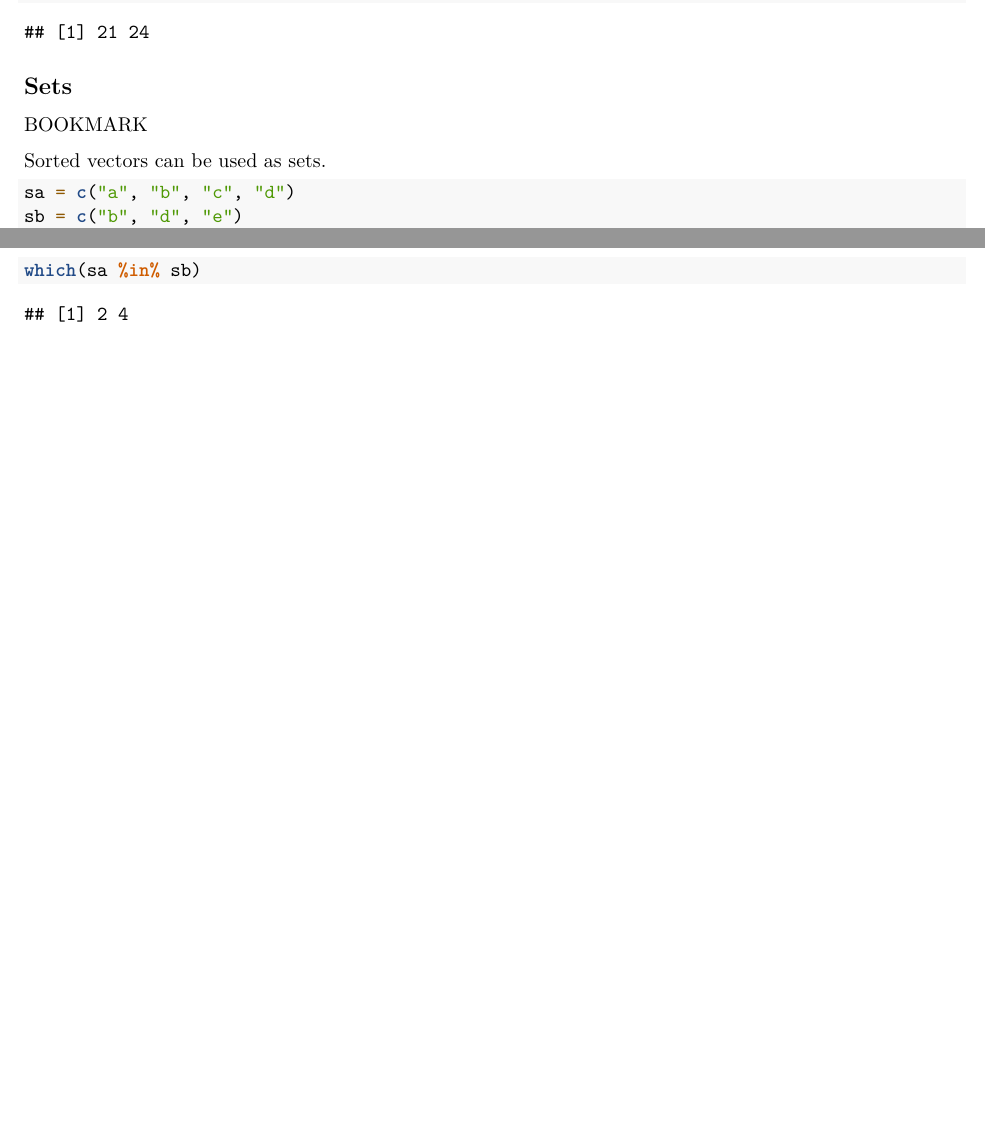
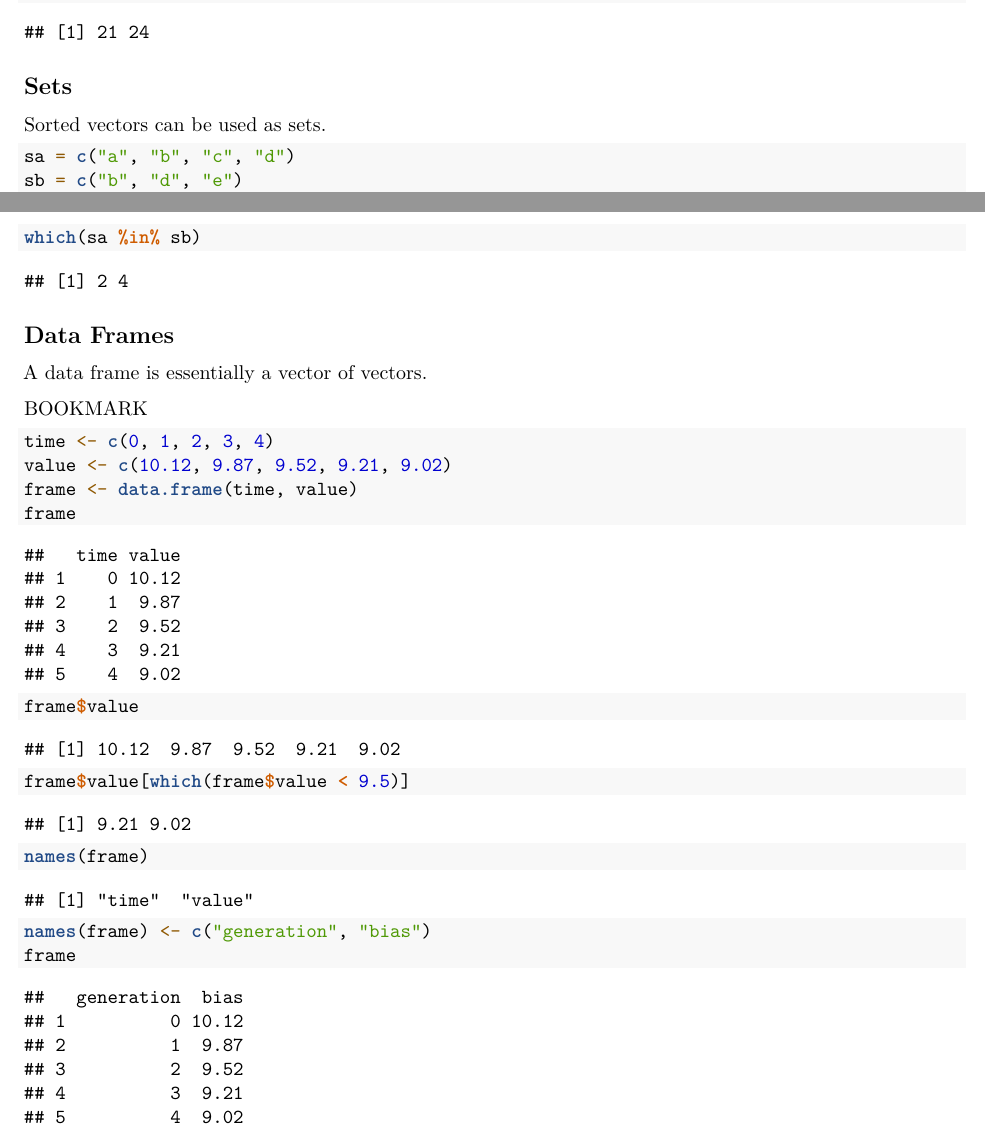
Before and after one commit to aoh/rstuff, an R Markdown document (rstuff.rmd): two parts of pages 3 and 4 of 4, joined at a grey line, cut so that both start at the same text, the shorter picture padded with empty space. Rendered offline with R 4.5, knitr and Pandoc, then LaTeX, with nearby package versions; common packages that the code uses without loading them are loaded.

Commit message:
added some data frame notes

````diff
--- a/rstuff.rmd
+++ b/rstuff.rmd
@@ -105,7 +105,6 @@ foo[which(foo > 10)]
 
 ## Sets
 
-BOOKMARK
 
 Sorted vectors can be used as sets.
 
@@ -124,3 +123,22 @@ The `%in%` operator can be used to make a membership bit vector.
 sa %in% sb
 which(sa %in% sb)
 ```
+
+
+## Data Frames
+
+A data frame is essentially a vector of vectors.
+
+BOOKMARK
+
+```{r}
+time <- c(0, 1, 2, 3, 4)
+value <- c(10.12, 9.87, 9.52, 9.21, 9.02)
+frame <- data.frame(time, value)
+frame
+frame$value
+frame$value[which(frame$value < 9.5)]
+names(frame)
+names(frame) <- c("generation", "bias")
+frame
+```
````
